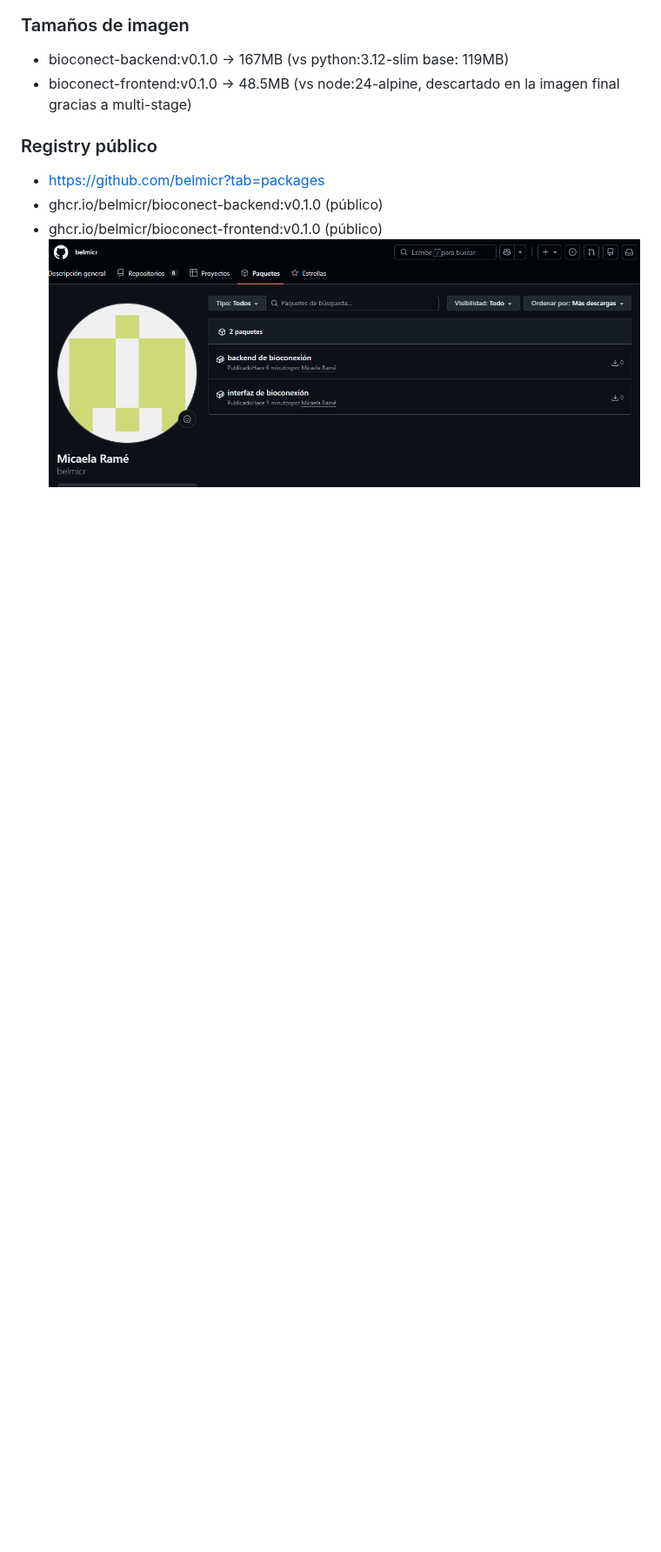
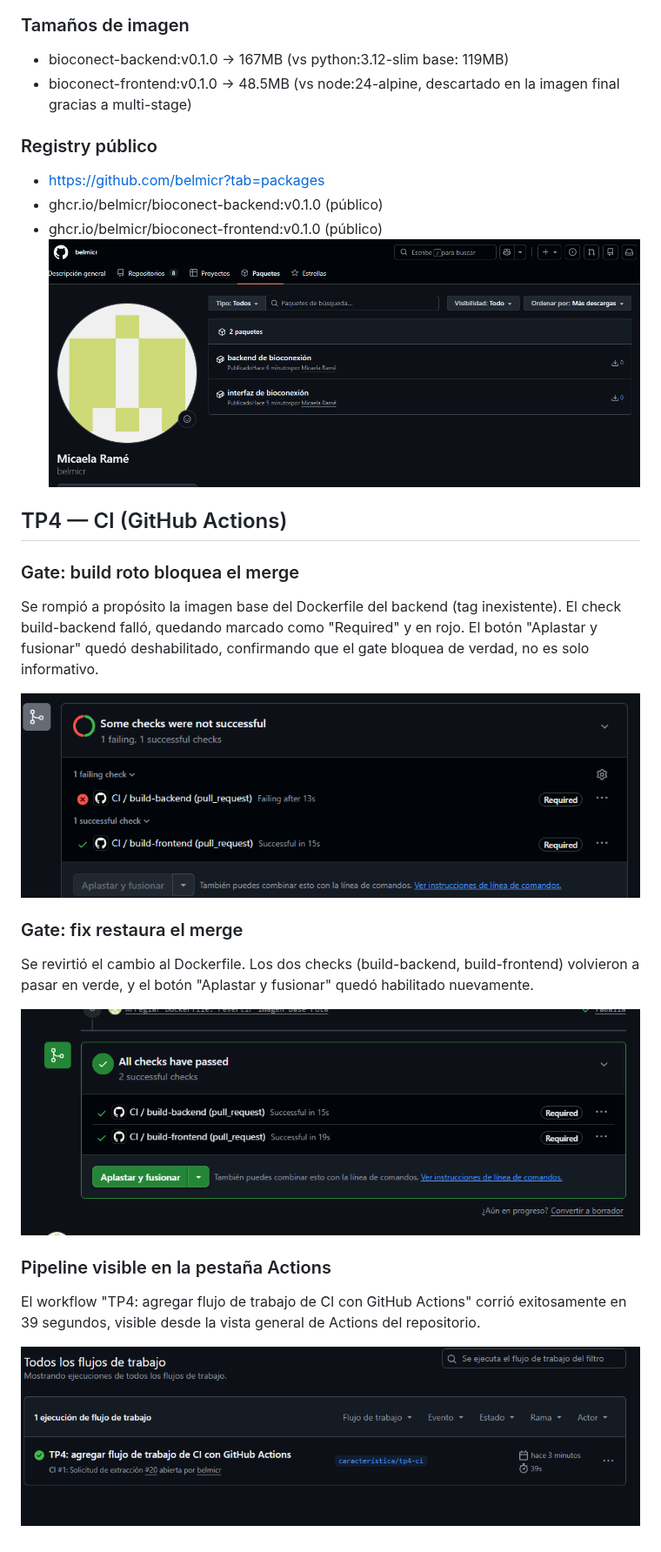
Before and after one commit to belmicr/bioconect, a Markdown page: docs/evidencias.md, the part around the change. Shown at 87% size. Drawn GitHub-style; pictures changed too: docs/evidencias/08-ci-check-fallido.png (added), docs/evidencias/09-ci-check-exitoso.png (added), docs/evidencias/10-ci-actions-verde.png (added); blank space fills up the shorter version.

Commit message:
Agregar evidencias visuales de TP4 (gate CI: fallido y exitoso) (#26)

```diff
--- a/docs/evidencias.md
+++ b/docs/evidencias.md
@@ -73,3 +73,29 @@ la red interna de compose).
 - ghcr.io/belmicr/bioconect-backend:v0.1.0 (público)
 - ghcr.io/belmicr/bioconect-frontend:v0.1.0 (público)
 ![Registry público: paquetes en GitHub](evidencias/07-registry-publico.png)
+
+## TP4 — CI (GitHub Actions)
+
+### Gate: build roto bloquea el merge
+Se rompió a propósito la imagen base del Dockerfile del backend (tag
+inexistente). El check build-backend falló, quedando marcado como
+"Required" y en rojo. El botón "Aplastar y fusionar" quedó
+deshabilitado, confirmando que el gate bloquea de verdad, no es solo
+informativo.
+
+![Check fallido bloqueando el merge](evidencias/08-ci-check-fallido.png)
+
+### Gate: fix restaura el merge
+Se revirtió el cambio al Dockerfile. Los dos checks (build-backend,
+build-frontend) volvieron a pasar en verde, y el botón "Aplastar y
+fusionar" quedó habilitado nuevamente.
+
+![Checks exitosos, merge habilitado](evidencias/09-ci-check-exitoso.png)
+
+
+### Pipeline visible en la pestaña Actions
+El workflow "TP4: agregar flujo de trabajo de CI con GitHub Actions"
+corrió exitosamente en 39 segundos, visible desde la vista general de
+Actions del repositorio.
+
+![Pipeline en la pestaña Actions](evidencias/10-ci-actions-verde.png)
```
